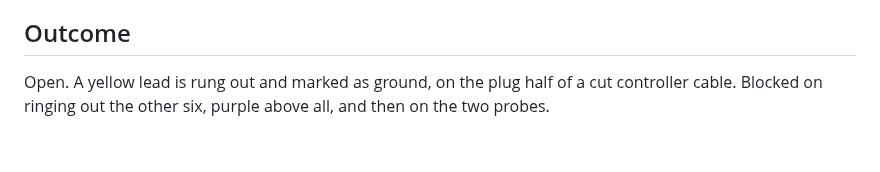
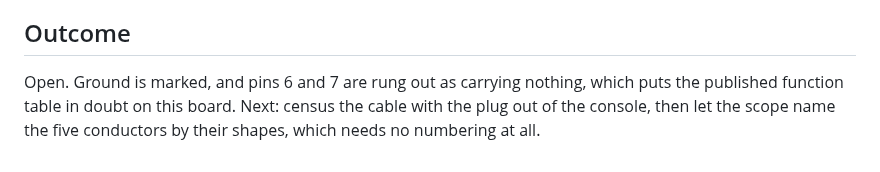
Before and after one commit to tinymachines/nes-bench, a Markdown page: docs/procedures/2026-09-08-sitting-2.md, the part around one of its changes. Drawn GitHub-style.

```diff
--- a/docs/procedures/2026-09-08-sitting-2.md
+++ b/docs/procedures/2026-09-08-sitting-2.md
@@ -316,6 +387,8 @@ The four readings go into the log with the guard on the supply pin.
 
 ## Outcome
 
-Open. A yellow lead is rung out and marked as ground, on the plug half of
-a cut controller cable. Blocked on ringing out the other six, purple
-above all, and then on the two probes.
+Open. Ground is marked, and pins 6 and 7 are rung out as carrying
+nothing, which puts the published function table in doubt on this board.
+Next: census the cable with the plug out of the console, then let the
+scope name the five conductors by their shapes, which needs no numbering
+at all.
```
Also changed, not shown: other parts of docs/procedures/2026-09-08-sitting-2.md (+80 -9 lines).
